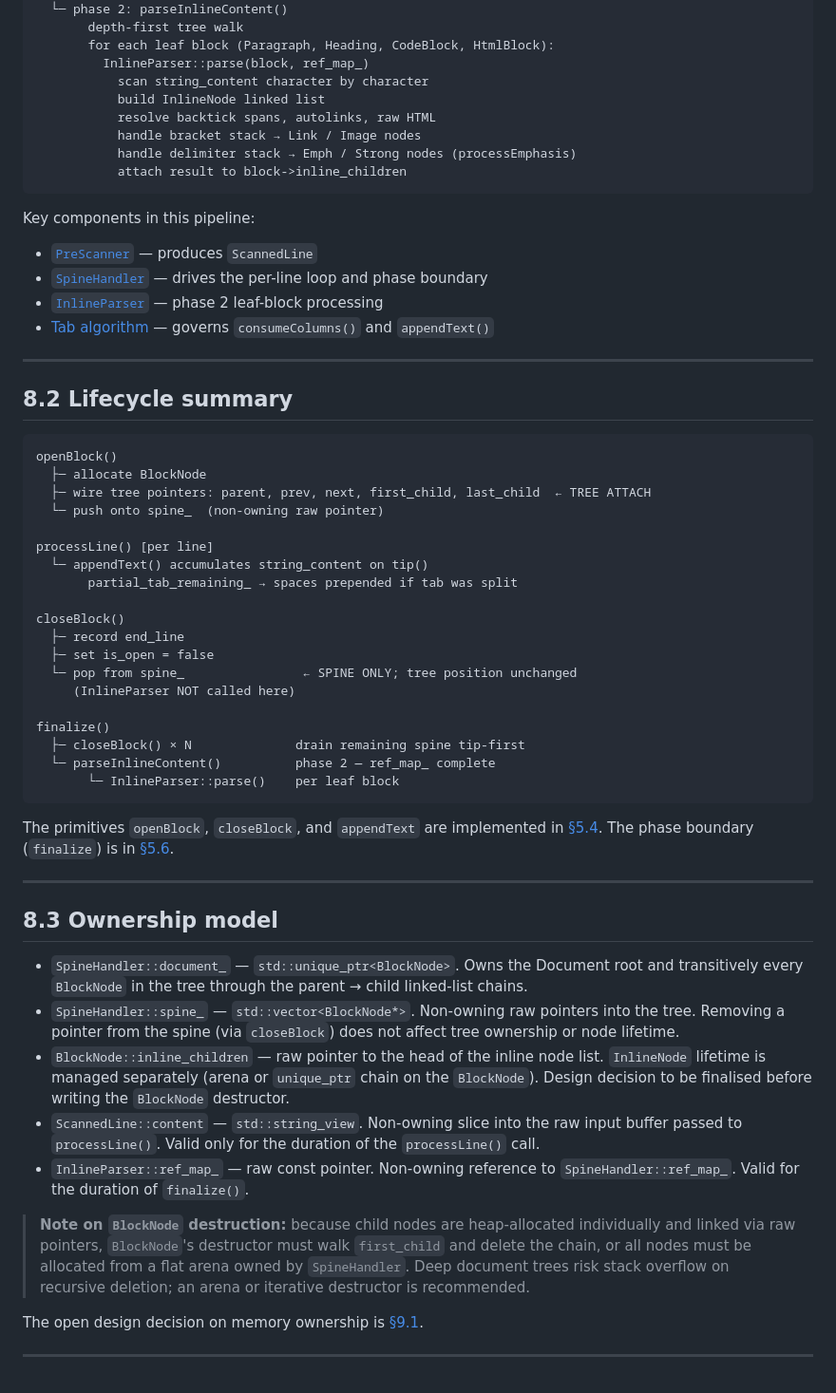
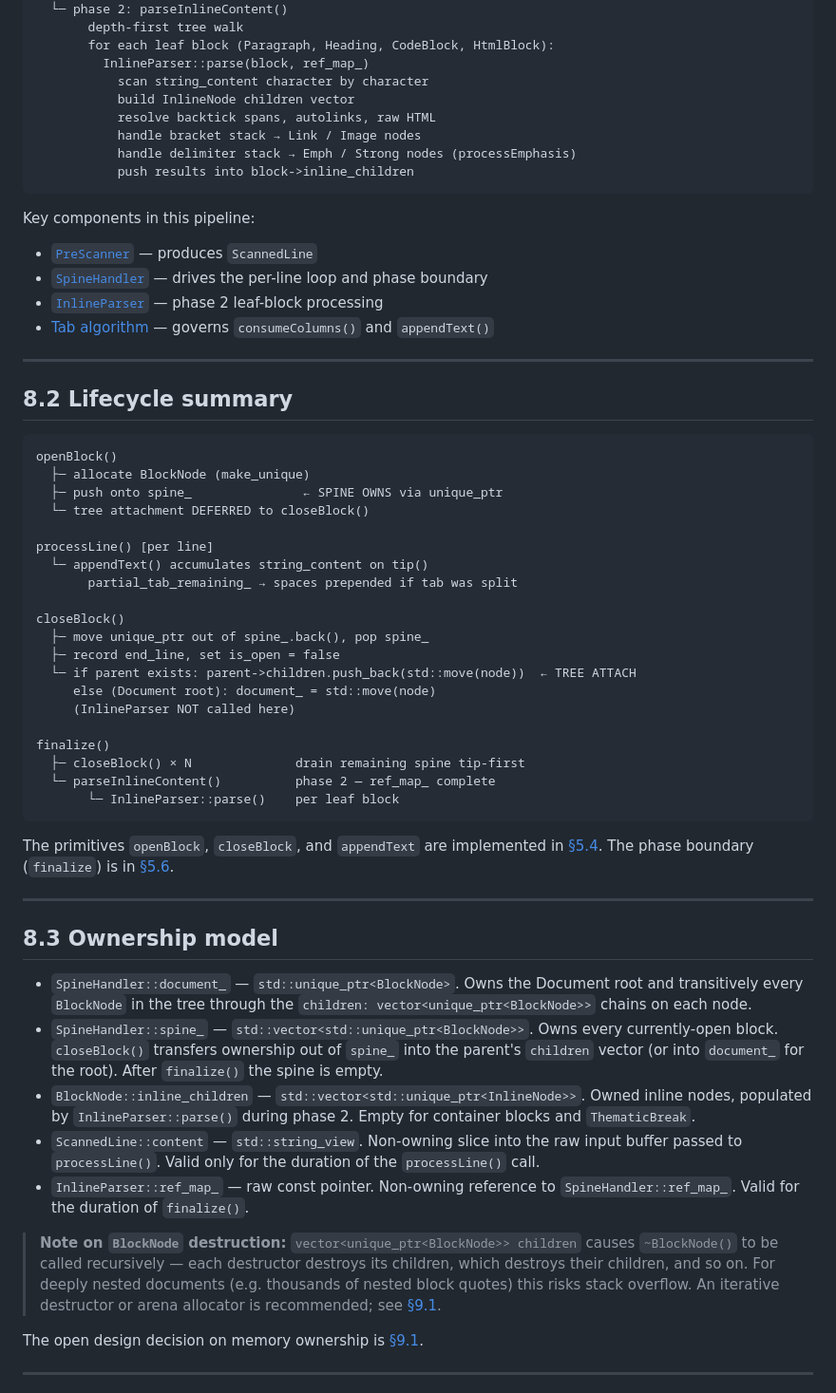
Before and after one commit to Cecco1509/markdown_parser, a Markdown page: docs/08_data_flow.md, the part around the change. Shown at 95% size. Drawn GitHub-style.

Commit message:
resolved type inconsistency across the documentation

````diff
--- a/docs/08_data_flow.md
+++ b/docs/08_data_flow.md
@@ -47,11 +47,11 @@ ScannedLine  { content, indent, virtual_indent, next_non_space, is_blank }
        for each leaf block (Paragraph, Heading, CodeBlock, HtmlBlock):
          InlineParser::parse(block, ref_map_)
            scan string_content character by character
-           build InlineNode linked list
+           build InlineNode children vector
            resolve backtick spans, autolinks, raw HTML
            handle bracket stack → Link / Image nodes
            handle delimiter stack → Emph / Strong nodes (processEmphasis)
-           attach result to block->inline_children
+           push results into block->inline_children
 ```
 
 Key components in this pipeline:
@@ -66,18 +66,19 @@ Key components in this pipeline:
 
 ```
 openBlock()
-  ├─ allocate BlockNode
-  ├─ wire tree pointers: parent, prev, next, first_child, last_child  ← TREE ATTACH
-  └─ push onto spine_  (non-owning raw pointer)
+  ├─ allocate BlockNode (make_unique)
+  ├─ push onto spine_               ← SPINE OWNS via unique_ptr
+  └─ tree attachment DEFERRED to closeBlock()
 
 processLine() [per line]
   └─ appendText() accumulates string_content on tip()
        partial_tab_remaining_ → spaces prepended if tab was split
 
 closeBlock()
-  ├─ record end_line
-  ├─ set is_open = false
-  └─ pop from spine_                ← SPINE ONLY; tree position unchanged
+  ├─ move unique_ptr out of spine_.back(), pop spine_
+  ├─ record end_line, set is_open = false
+  └─ if parent exists: parent->children.push_back(std::move(node))  ← TREE ATTACH
+     else (Document root): document_ = std::move(node)
      (InlineParser NOT called here)
 
 finalize()
@@ -94,25 +95,25 @@ The primitives `openBlock`, `closeBlock`, and `appendText` are implemented in [
 
 - `SpineHandler::document_` — `std::unique_ptr<BlockNode>`. Owns the Document
   root and transitively every `BlockNode` in the tree through the
-  parent → child linked-list chains.
-- `SpineHandler::spine_` — `std::vector<BlockNode*>`. Non-owning raw pointers
-  into the tree. Removing a pointer from the spine (via `closeBlock`) does not
-  affect tree ownership or node lifetime.
-- `BlockNode::inline_children` — raw pointer to the head of the inline node
-  list. `InlineNode` lifetime is managed separately (arena or `unique_ptr` chain
-  on the `BlockNode`). Design decision to be finalised before writing the
-  `BlockNode` destructor.
+  `children: vector<unique_ptr<BlockNode>>` chains on each node.
+- `SpineHandler::spine_` — `std::vector<std::unique_ptr<BlockNode>>`. Owns every
+  currently-open block. `closeBlock()` transfers ownership out of `spine_` into
+  the parent's `children` vector (or into `document_` for the root). After
+  `finalize()` the spine is empty.
+- `BlockNode::inline_children` — `std::vector<std::unique_ptr<InlineNode>>`.
+  Owned inline nodes, populated by `InlineParser::parse()` during phase 2.
+  Empty for container blocks and `ThematicBreak`.
 - `ScannedLine::content` — `std::string_view`. Non-owning slice into the raw
   input buffer passed to `processLine()`. Valid only for the duration of the
   `processLine()` call.
 - `InlineParser::ref_map_` — raw const pointer. Non-owning reference to
   `SpineHandler::ref_map_`. Valid for the duration of `finalize()`.
 
-> **Note on `BlockNode` destruction:** because child nodes are heap-allocated
-> individually and linked via raw pointers, `BlockNode`'s destructor must walk
-> `first_child` and delete the chain, or all nodes must be allocated from a flat
-> arena owned by `SpineHandler`. Deep document trees risk stack overflow on
-> recursive deletion; an arena or iterative destructor is recommended.
+> **Note on `BlockNode` destruction:** `vector<unique_ptr<BlockNode>> children`
+> causes `~BlockNode()` to be called recursively — each destructor destroys its
+> children, which destroys their children, and so on. For deeply nested documents
+> (e.g. thousands of nested block quotes) this risks stack overflow. An iterative
+> destructor or arena allocator is recommended; see [§9.1](09_open_decisions.md#91-memory-ownership--blocknode-and-inlinenode).
 
 The open design decision on memory ownership is [§9.1](09_open_decisions.md#91-memory-ownership--blocknode-and-inlinenode).
 
````
Also changed, not shown: docs/02_data_types.md (+2 -1 lines), docs/06_inline_parser.md (+17 -19 lines).
